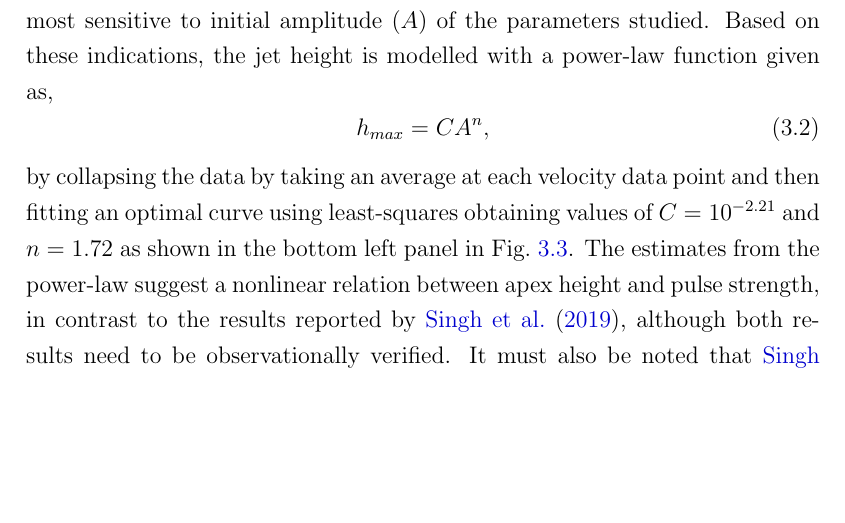
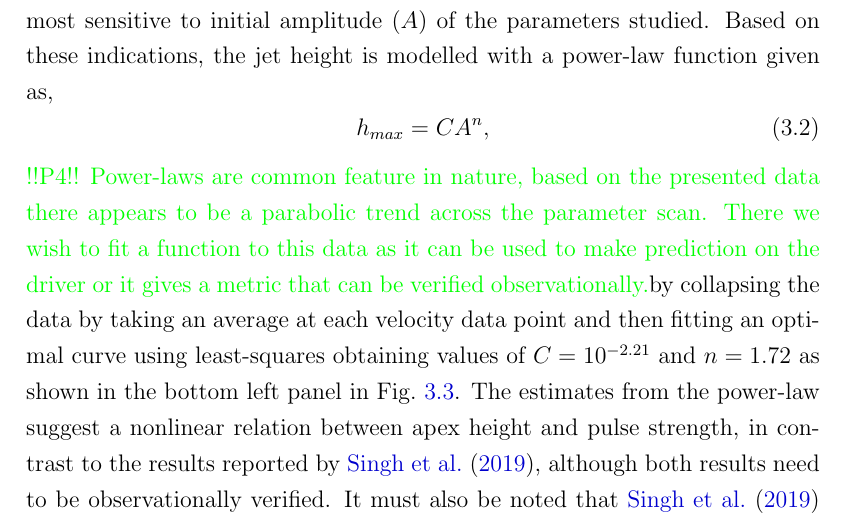
Before and after one commit to FinMacDov/Thesis_Numerical_mhd_investigation_of_the_microphysics_in_the_solar_atmosphere, a LaTeX thesis (thesis-Fionnlagh/Thesis/main.tex, which reads thesis-Fionnlagh/Thesis/3.0_Chapter_III/chapter3.tex): part of page 75 of 178, cut so that both start at the same text, the shorter picture padded with empty space. Compiled offline with pdfLaTeX.

Commit message:
P4 draft corrections

```diff
--- a/thesis-Fionnlagh/Thesis/3.0_Chapter_III/chapter3.tex
+++ b/thesis-Fionnlagh/Thesis/3.0_Chapter_III/chapter3.tex
@@ -59,7 +59,7 @@ To understand the impact of the key parameters investigated, we compared how eac
 \begin{equation}
 h_{max} = C A^{n},
 \end{equation}
-by collapsing the data by taking an average at each velocity data point and then fitting an optimal curve using least-squares obtaining values of $C= 10^{-2.21}$ and $n= 1.72$ as shown in the bottom left panel in Fig.~\ref{parameter_scan_lines}. The estimates from the power-law suggest a nonlinear relation between apex height and pulse strength, in contrast to the results reported by \citet{Singh2019}, although both results need to be observationally verified. It must also be noted that \citet{Singh2019} used an instant pressure pulse close to the TR as a driver in their simulation, which might not be directly comparable with our investigation. This could be because in this thesis a larger parameter space is investigated, the jets are initiated at a lower atmospheric height, and the jets studied are faster-moving than studied by \citet{Singh2019}. \np
+{\color{green}!!P4!! Power-laws are common feature in nature, based on the presented data there appears to be a parabolic trend across the parameter scan. There we wish to fit a function to this data as it can be used to make prediction on the driver or it gives a metric that can be verified observationally.}by collapsing the data by taking an average at each velocity data point and then fitting an optimal curve using least-squares obtaining values of $C= 10^{-2.21}$ and $n= 1.72$ as shown in the bottom left panel in Fig.~\ref{parameter_scan_lines}. The estimates from the power-law suggest a nonlinear relation between apex height and pulse strength, in contrast to the results reported by \citet{Singh2019}, although both results need to be observationally verified. It must also be noted that \citet{Singh2019} used an instant pressure pulse close to the TR as a driver in their simulation, which might not be directly comparable with our investigation. This could be because in this thesis a larger parameter space is investigated, the jets are initiated at a lower atmospheric height, and the jets studied are faster-moving than studied by \citet{Singh2019}. \np
 %
 The panels to the right of Fig.~\ref{parameter_scan_lines} shows the effect of the parameter space on the mean CSW. To obtain the mean CSW, it is measured at every $\rm{Mm}$ the jet reaches and the mean value is calculated over the whole life cycle of the jet. Although this is by no means a perfect method, it does give a useful insight into the global deformation of the jet boundary. Our simulations suggest a strong influence of magnetic field strength in determining the widths of the jet structure, with estimated CSW inversely related to the magnetic field magnitudes. This happens because the jet rises through the stratified atmosphere, it has higher internal pressure (as transporting material with lower atmosphere conditions) compared to the ambient medium. This results in expansion of the jet structure and subsequent distortion of the surrounding field. However, in the case of higher magnetic field magnitudes, the jet experiences strong tension forces that result in greater collimation of the jet structure. These results indicate the possibility of lower cross-sectional widths of jet features located near a strong magnetic field environment than those in quiet Sun regions. Another important aspect that influences the jet width is the lifetime of the driver of the jet. The simulations suggest a linear relationship between the driver periods and the jet CSW. This could be due to the long supply of plasma to the jet by a sustained driver resulting in increased CSW. However, the amplitude of the driver had a minimal effect on the width for the jets aligned with radial magnetic fields, although this might not be the case if the jet direction were misaligned with the background magnetic fields.
 \begin{figure}
```
